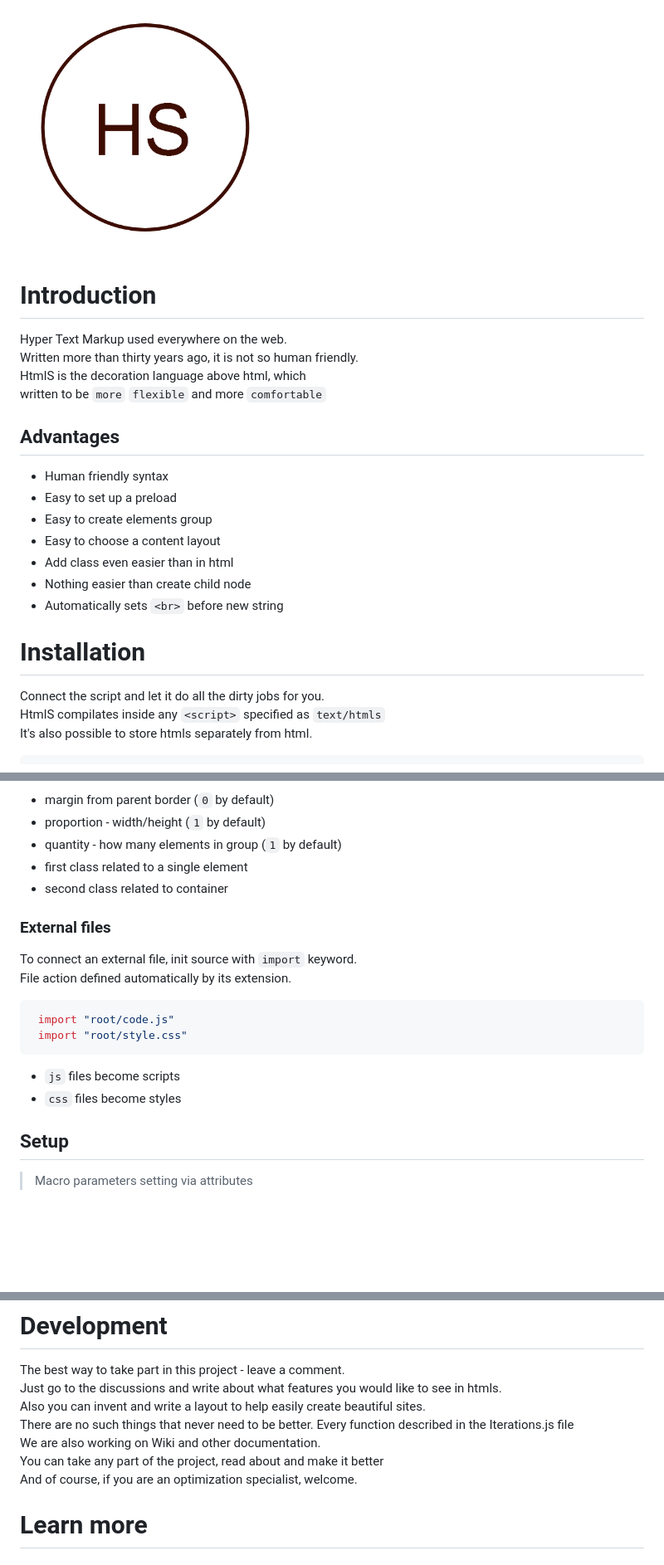
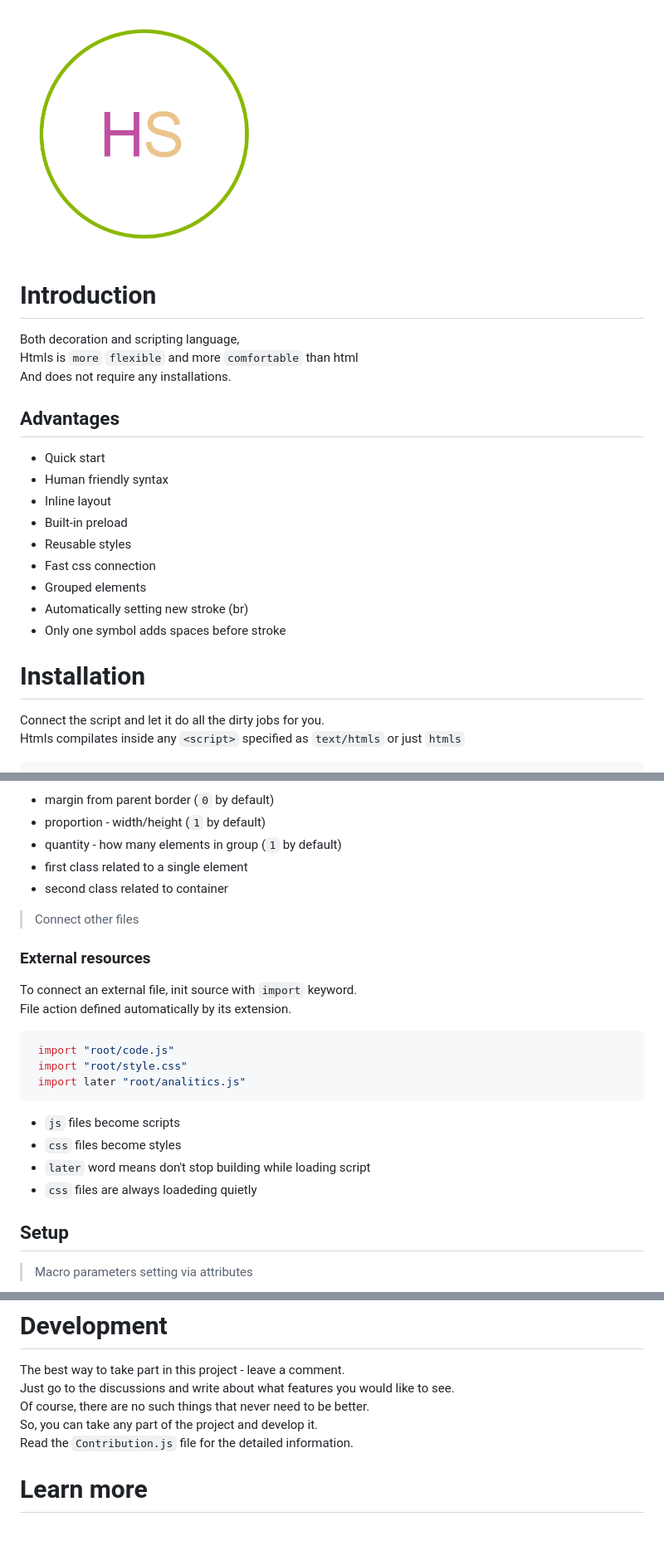
Before and after one commit to Roseinfire/HtmlS, a Markdown page: README.md, 3 parts joined by grey strips. Shown at 83% size. Rendered like a GitHub page; pictures changed too: images/Logo(300x300).png (added); blank space fills up the shorter version.

````diff
--- a/README.md
+++ b/README.md
@@ -2,21 +2,21 @@
 # Introduction
-Hyper Text Markup used everywhere on the web. <br>
-Written more than thirty years ago, it is not so human friendly. <br>
-HtmlS is the decoration language above html, which <br>
-written to be `more` `flexible` and more `comfortable`
+Both decoration and scripting language, <br>
+Htmls is `more` `flexible` and more `comfortable` than html <br>
+And does not require any installations.
 
 ## Advantages
 
+* Quick start
 * Human friendly syntax
-* Easy to set up a preload
-* Easy to create elements group
-* Easy to choose a content layout
-* Add class even easier than in html
-* Nothing easier than create child node
-* Automatically sets `<br>` before new string
+* Inline layout
+* Built-in preload
+* Reusable styles
+* Fast css connection
+* Grouped elements
+* Automatically setting new stroke (br)
+* Only one symbol adds spaces before stroke
 
 # Installation
 Connect the script and let it do all the dirty jobs for you. <br>
-HtmlS compilates inside any `<script>` specified as `text/htmls` <br>
-It's also possible to store htmls separately from html.
+Htmls compilates inside any `<script>` specified as `text/htmls` or just `htmls` <br>
 ```HTML
@@ -73,15 +92,19 @@ It's also possible to store htmls separately from html.
 * first class related to a single element
 * second class related to container
 
-### External files
+> Connect other files
+### External resources
 To connect an external file, init source with `import` keyword. <br>
 File action defined automatically by its extension.
 ```javascript
  import "root/code.js"
  import "root/style.css"
+ import later "root/analitics.js"
 ```
-* `js` files become scripts <br>
-* `css` files become styles <br>
+* `js` files become scripts
+* `css` files become styles
+* `later` word means don't stop building while loading script
+*  `css` files are always loadeding quietly
 
 ## Setup
 > Macro parameters setting via attributes
@@ -120,12 +142,10 @@ Your support is really important!
 
 # Development
 The best way to take part in this project - leave a comment.<br>
-Just go to the discussions and write about what features you would like to see in htmls. <br>
-Also you can invent and write a layout to help easily create beautiful sites. <br>
-There are no such things that never need to be better. Every function described in the Iterations.js file <br>
-We are also working on Wiki and other documentation. <br>
-You can take any part of the project, read about and make it better <br>
-And of course, if you are an optimization specialist, welcome.
+Just go to the discussions and write about what features you would like to see. <br>
+Of course, there are no such things that never need to be better. <br>
+So, you can take any part of the project and develop it. <br>
+Read the `Contribution.js` file for the detailed information.
 
 # Learn more
 ### About safety
````
Also changed, not shown: other parts of README.md (+44 -35 lines), images/Logo(400x400).png (added), images/Logo(500x500).png (added), images/Logo.png (added), 5 other files.
